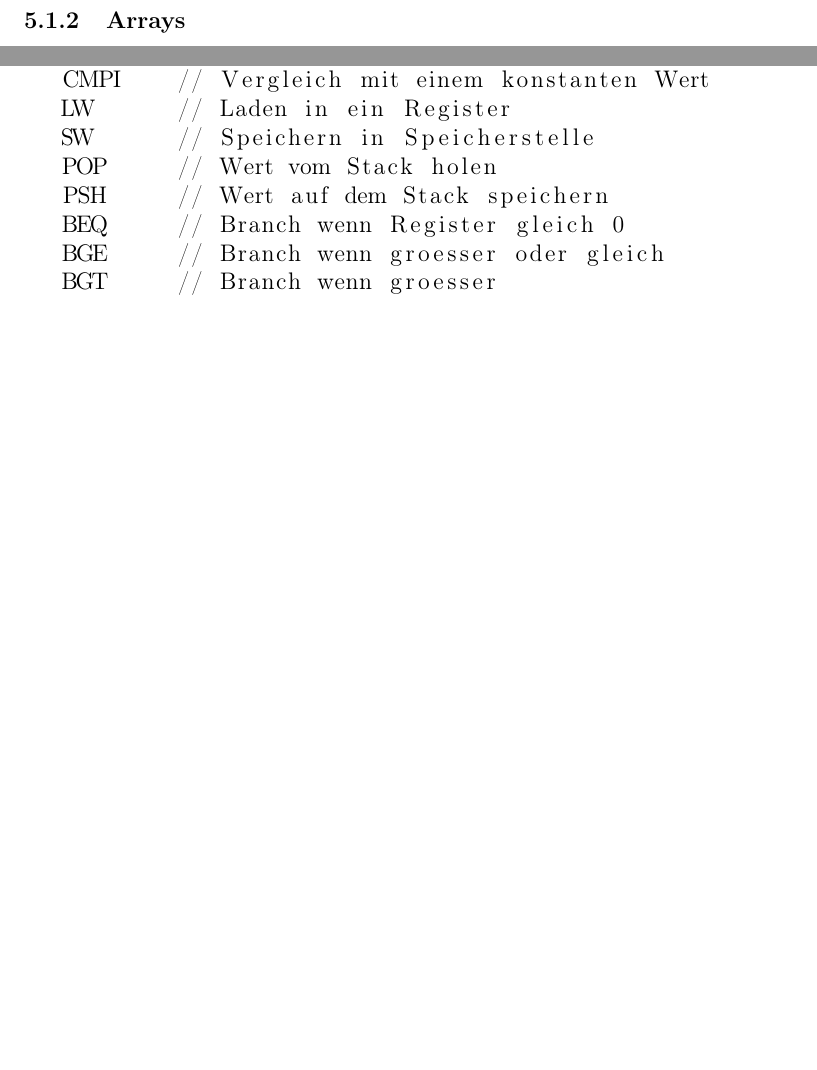
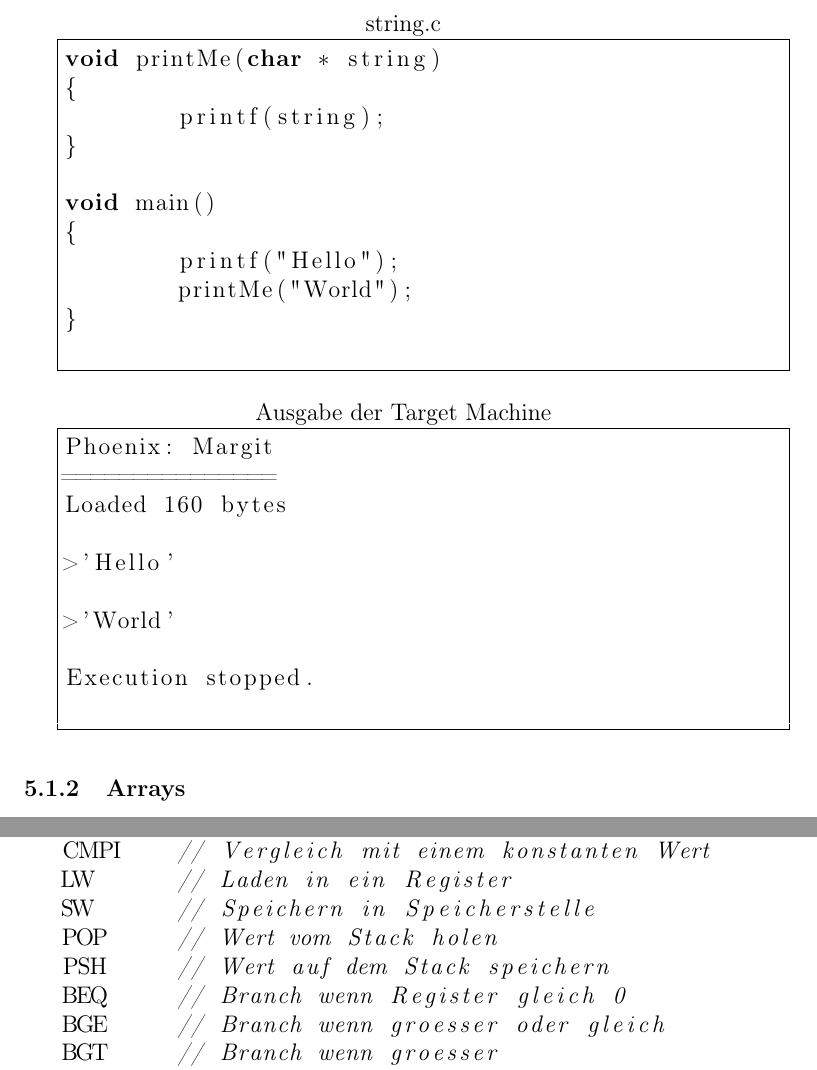
Before and after one commit to liquidsunset/Compiler_Construction_SS2013, a LaTeX document (doc/phoenix.tex): two parts of pages 4 and 9 of 10 before the commit and two parts of pages 4 and 10 of 11 after it, joined at a grey line, cut at the place of the change, the shorter picture padded with empty space. Compiled offline with pdfLaTeX.

Commit message:
code listing for strings

```diff
--- a/doc/phoenix.tex
+++ b/doc/phoenix.tex
@@ -9,6 +9,7 @@
 
 % Optionen für Listings
 \lstset{
+	language=C,
 	inputencoding=utf8,
   literate={ö}{{\"o}}1
            {ä}{{\"a}}1
@@ -106,6 +107,31 @@
 
 	Strings können nicht nur zur Laufzeit als Character-Arrays erstellt werden, sondern auch im Quellcode als Konstanten verwendet werden.
 	Das ermöglicht Ausgaben mit printf und die im Scanner häufig benutzten stringCompares mit den definierten Keywords.
+
+	\begin{lstlisting}[title=string.c,frame=single]
+void printMe(char * string)
+{
+	printf(string);
+}
+
+void main()
+{
+	printf("Hello");
+	printMe("World");
+}
+	\end{lstlisting}
+
+	\begin{lstlisting}[title=Ausgabe der Target Machine,frame=single]
+Phoenix: Margit
+===============
+Loaded 160 bytes
+
+>'Hello'
+
+>'World'
+
+Execution stopped.
+	\end{lstlisting}
 
 	\subsubsection{Arrays}
 
```
